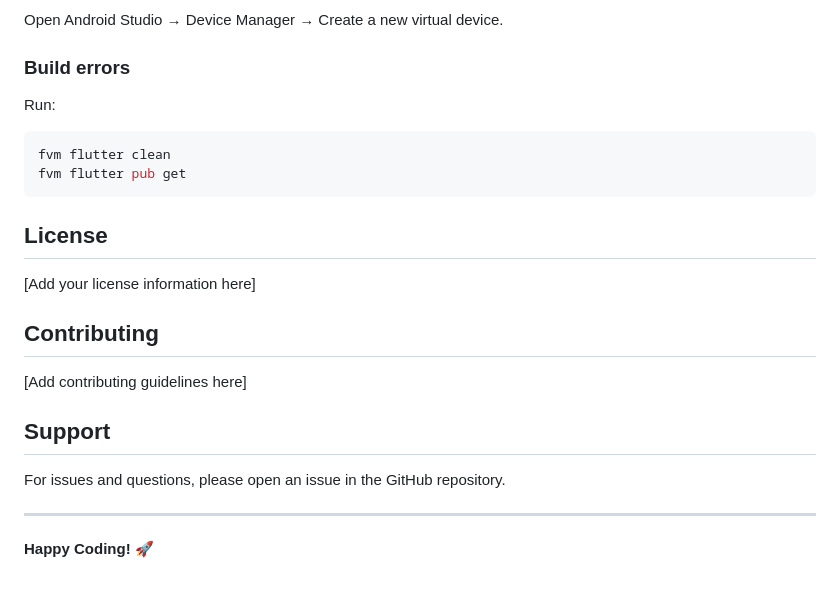
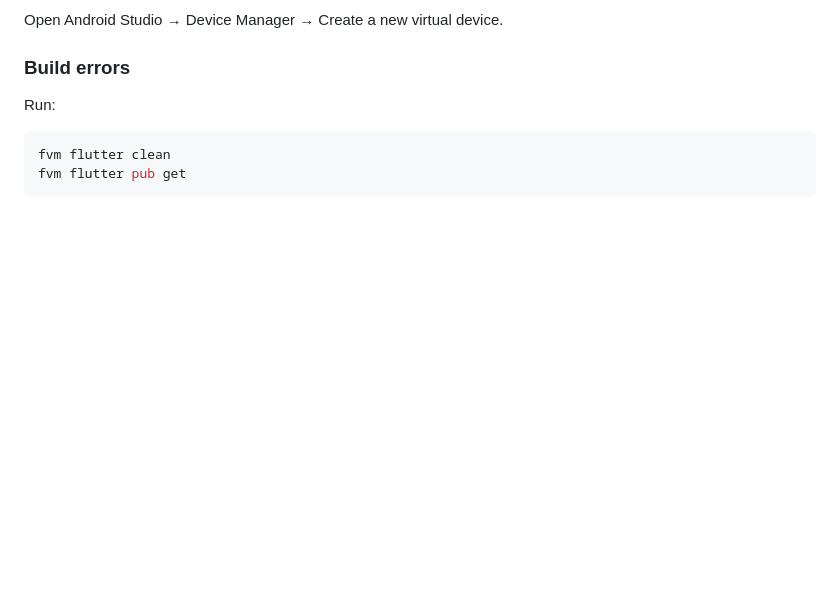
Before and after one commit to Talhahussain22/Stitchanda, a Markdown page: README.md, the part around the change. Rendered like a GitHub page; blank space fills up the shorter version.

````diff
--- a/README.md
+++ b/README.md
@@ -200,19 +200,3 @@ Run:
 fvm flutter clean
 fvm flutter pub get
 ```
-
-## License
-
-[Add your license information here]
-
-## Contributing
-
-[Add contributing guidelines here]
-
-## Support
-
-For issues and questions, please open an issue in the GitHub repository.
-
----
-
-**Happy Coding!** 🚀
````
